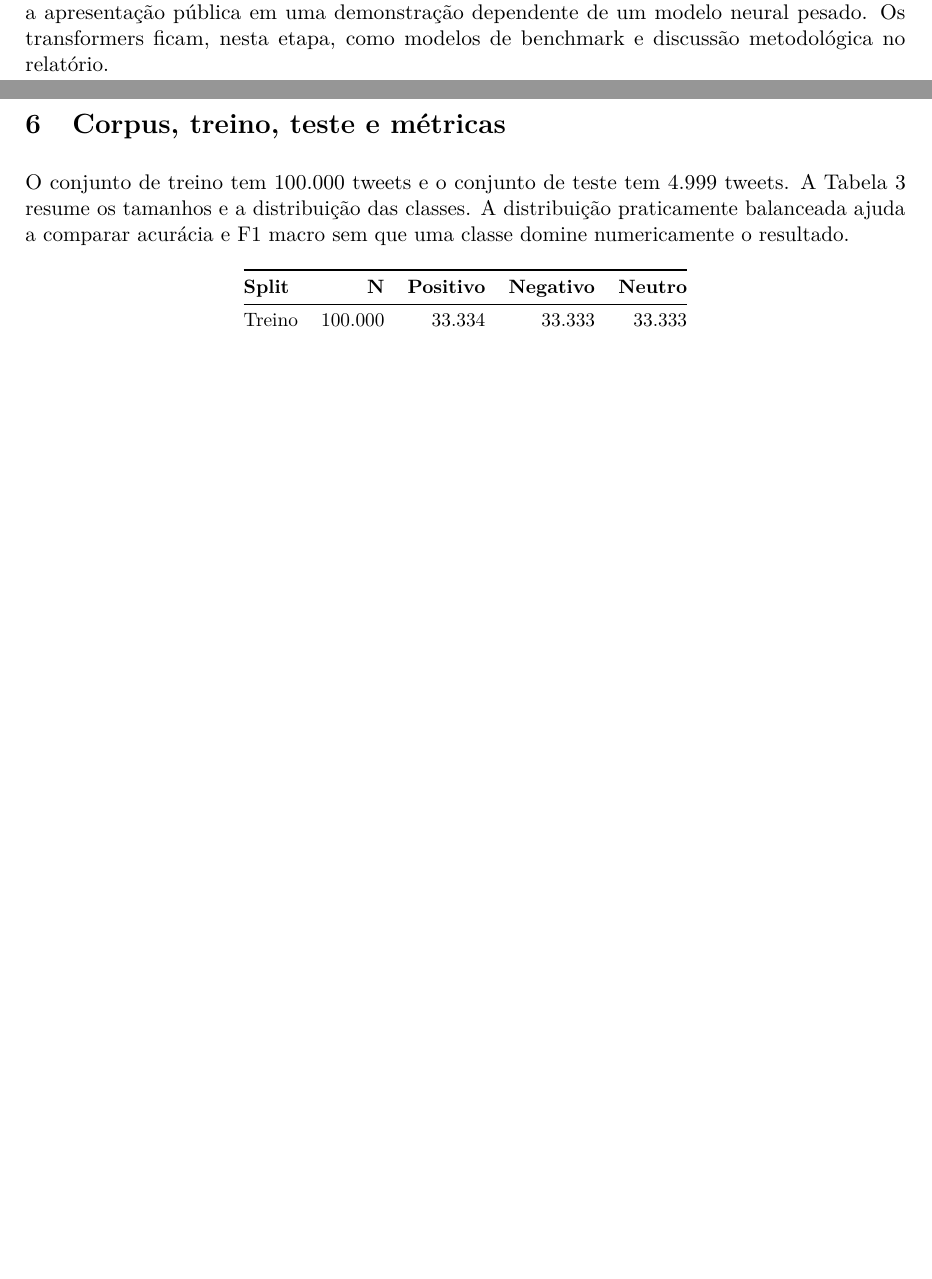
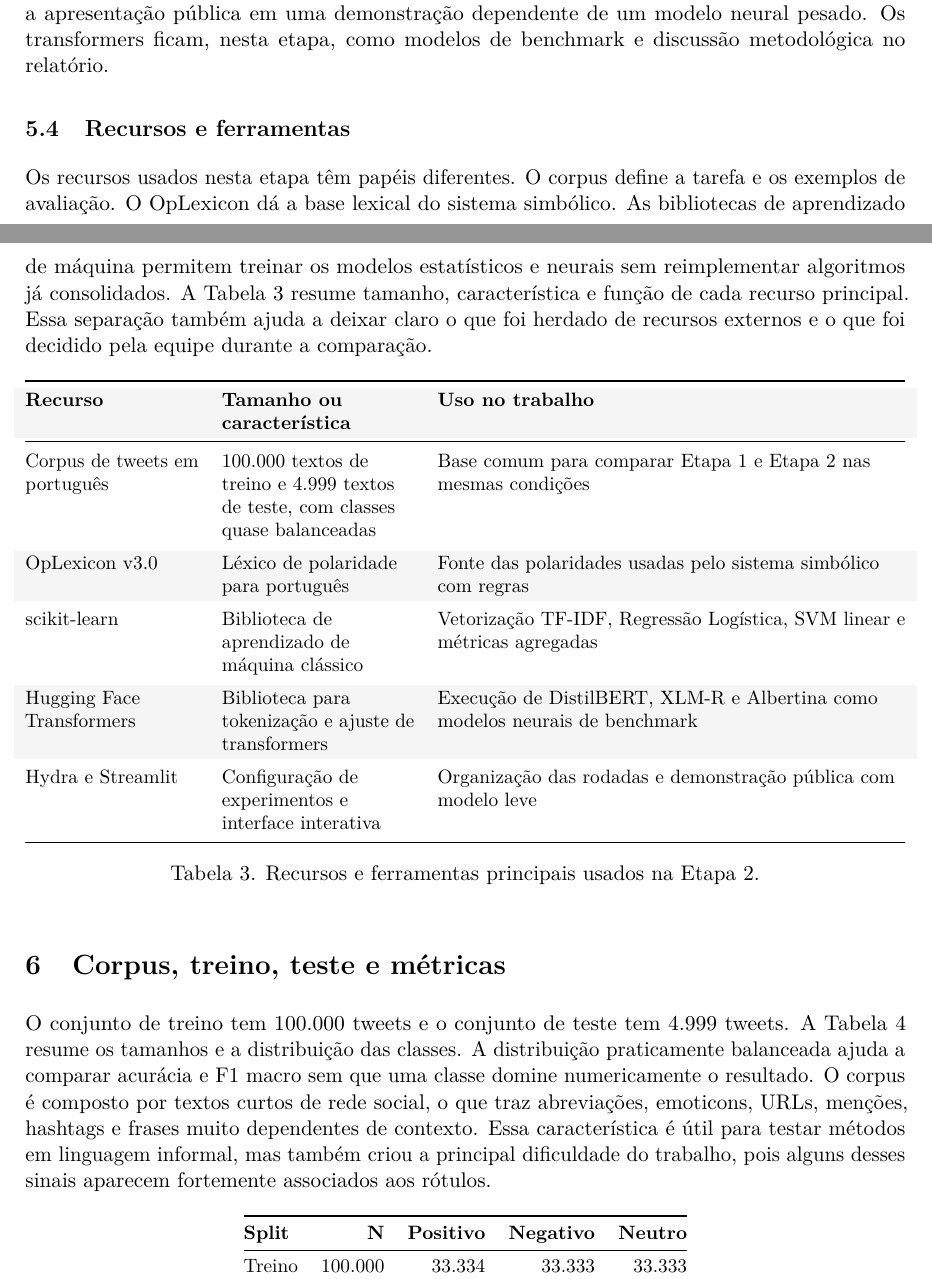
Before and after one commit to vicmcorrea/PLN-core, a LaTeX document (etapas/etapa2_subsimbolica/reports/latex/main.tex): two parts of pages 4 and 5 of 14 before the commit and two parts of pages 4 and 5 of 15 after it, joined at a grey line, cut so that both start at the same text, the shorter picture padded with empty space. Compiled offline with pdfLaTeX.

Commit message:
docs(etapa2): cover report specification details

```diff
--- a/etapas/etapa2_subsimbolica/reports/latex/main.tex
+++ b/etapas/etapa2_subsimbolica/reports/latex/main.tex
@@ -190,9 +190,38 @@ Os modelos neurais avaliados são DistilBERT multilíngue, XLM-R base e Albertin
 
 Para a demonstração no Streamlit, o modelo padrão escolhido foi o TF-IDF com Regressão Logística na condição sem emoticons e URLs. Essa escolha é deliberadamente conservadora. O modelo é pequeno, carrega rápido, foi treinado no mesmo corpus comum e evita transformar a apresentação pública em uma demonstração dependente de um modelo neural pesado. Os transformers ficam, nesta etapa, como modelos de benchmark e discussão metodológica no relatório.
 
+\subsection{Recursos e ferramentas}
+
+Os recursos usados nesta etapa têm papéis diferentes. O corpus define a tarefa e os exemplos de avaliação. O OpLexicon dá a base lexical do sistema simbólico. As bibliotecas de aprendizado de máquina permitem treinar os modelos estatísticos e neurais sem reimplementar algoritmos já consolidados. A Tabela~\ref{tab:recursos-detalhados} resume tamanho, característica e função de cada recurso principal. Essa separação também ajuda a deixar claro o que foi herdado de recursos externos e o que foi decidido pela equipe durante a comparação.
+
+\begin{table}[h]
+\small
+\centering
+\renewcommand{\arraystretch}{1.16}
+\altrowcolors
+\begin{tabularx}{\linewidth}{@{}L{3.15cm}L{3.5cm}Y@{}}
+\toprule
+\textbf{Recurso} & \textbf{Tamanho ou característica} & \textbf{Uso no trabalho} \\
+\midrule
+Corpus de tweets em português & 100.000 textos de treino e 4.999 textos de teste, com classes quase balanceadas & Base comum para comparar Etapa 1 e Etapa 2 nas mesmas condições \\
+\addlinespace[0.3em]
+OpLexicon v3.0 & Léxico de polaridade para português & Fonte das polaridades usadas pelo sistema simbólico com regras \\
+\addlinespace[0.3em]
+scikit-learn & Biblioteca de aprendizado de máquina clássico & Vetorização TF-IDF, Regressão Logística, SVM linear e métricas agregadas \\
+\addlinespace[0.3em]
+Hugging Face Transformers & Biblioteca para tokenização e ajuste de transformers & Execução de DistilBERT, XLM-R e Albertina como modelos neurais de benchmark \\
+\addlinespace[0.3em]
+Hydra e Streamlit & Configuração de experimentos e interface interativa & Organização das rodadas e demonstração pública com modelo leve \\
+\bottomrule
+\end{tabularx}
+\clearrowcolors
+\caption{Recursos e ferramentas principais usados na Etapa 2.}
+\label{tab:recursos-detalhados}
+\end{table}
+
 \section{Corpus, treino, teste e métricas}
 
-O conjunto de treino tem 100.000 tweets e o conjunto de teste tem 4.999 tweets. A Tabela~\ref{tab:dataset} resume os tamanhos e a distribuição das classes. A distribuição praticamente balanceada ajuda a comparar acurácia e F1 macro sem que uma classe domine numericamente o resultado.
+O conjunto de treino tem 100.000 tweets e o conjunto de teste tem 4.999 tweets. A Tabela~\ref{tab:dataset} resume os tamanhos e a distribuição das classes. A distribuição praticamente balanceada ajuda a comparar acurácia e F1 macro sem que uma classe domine numericamente o resultado. O corpus é composto por textos curtos de rede social, o que traz abreviações, emoticons, URLs, menções, hashtags e frases muito dependentes de contexto. Essa característica é útil para testar métodos em linguagem informal, mas também criou a principal dificuldade do trabalho, pois alguns desses sinais aparecem fortemente associados aos rótulos.
 
 \begin{table}[h]
 \small
```
Also changed, not shown: etapas/etapa2_subsimbolica/reports/latex/README.md, etapas/etapa2_subsimbolica/reports/latex/main.tex (31 more changed lines).
